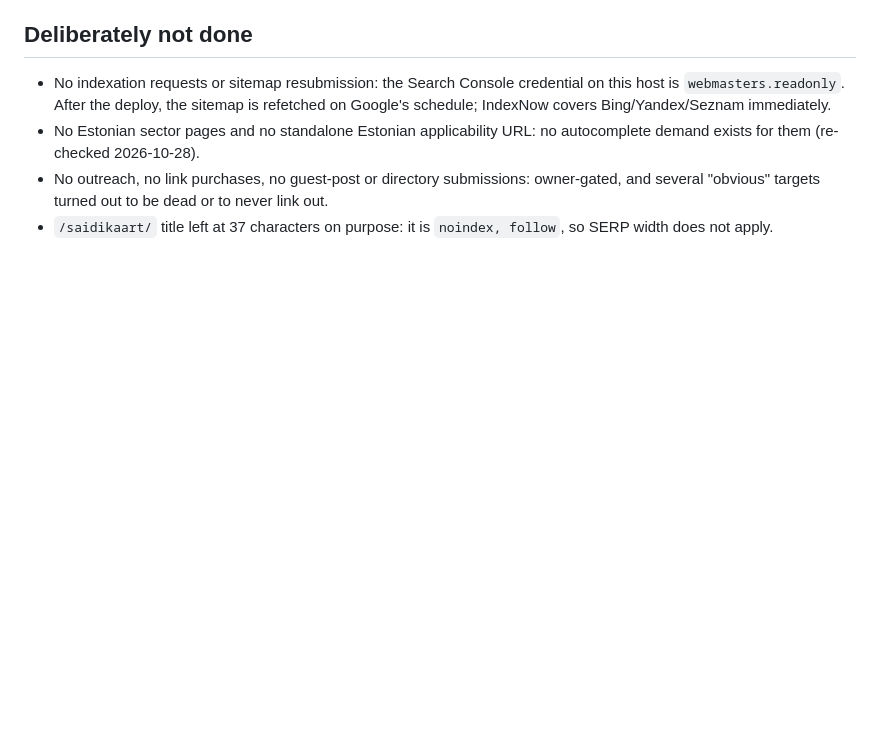
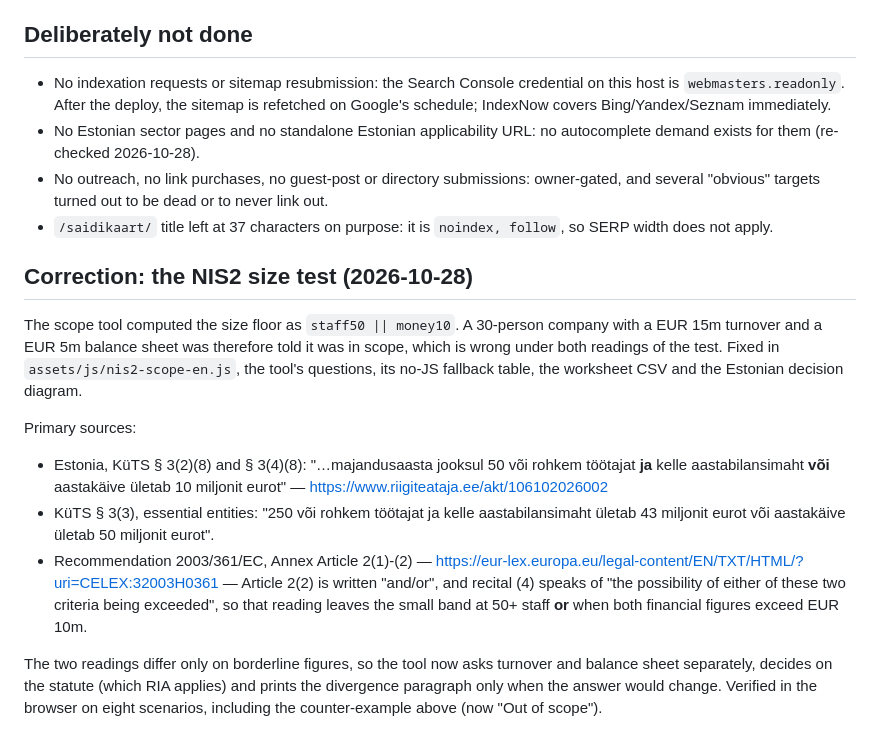
Before and after one commit to AARenor/tehisabiline, a Markdown page: docs/seo/audit-2026-10-28-checklist.md, the part around the change. GitHub-like rendering; blank space fills up the shorter version.

Commit message:
docs(seo): cite the primary sources for the corrected NIS2 size test

```diff
--- a/docs/seo/audit-2026-10-28-checklist.md
+++ b/docs/seo/audit-2026-10-28-checklist.md
@@ -42,3 +42,14 @@ measurement proved it and nothing was changed.
 - No Estonian sector pages and no standalone Estonian applicability URL: no autocomplete demand exists for them (re-checked 2026-10-28).
 - No outreach, no link purchases, no guest-post or directory submissions: owner-gated, and several "obvious" targets turned out to be dead or to never link out.
 - `/saidikaart/` title left at 37 characters on purpose: it is `noindex, follow`, so SERP width does not apply.
+
+## Correction: the NIS2 size test (2026-10-28)
+
+The scope tool computed the size floor as `staff50 || money10`. A 30-person company with a EUR 15m turnover and a EUR 5m balance sheet was therefore told it was in scope, which is wrong under both readings of the test. Fixed in `assets/js/nis2-scope-en.js`, the tool's questions, its no-JS fallback table, the worksheet CSV and the Estonian decision diagram.
+
+Primary sources:
+- Estonia, KüTS § 3(2)(8) and § 3(4)(8): "…majandusaasta jooksul 50 või rohkem töötajat **ja** kelle aastabilansimaht **või** aastakäive ületab 10 miljonit eurot" — https://www.riigiteataja.ee/akt/106102026002
+- KüTS § 3(3), essential entities: "250 või rohkem töötajat ja kelle aastabilansimaht ületab 43 miljonit eurot või aastakäive ületab 50 miljonit eurot".
+- Recommendation 2003/361/EC, Annex Article 2(1)-(2) — https://eur-lex.europa.eu/legal-content/EN/TXT/HTML/?uri=CELEX:32003H0361 — Article 2(2) is written "and/or", and recital (4) speaks of "the possibility of either of these two criteria being exceeded", so that reading leaves the small band at 50+ staff **or** when both financial figures exceed EUR 10m.
+
+The two readings differ only on borderline figures, so the tool now asks turnover and balance sheet separately, decides on the statute (which RIA applies) and prints the divergence paragraph only when the answer would change. Verified in the browser on eight scenarios, including the counter-example above (now "Out of scope").
```
